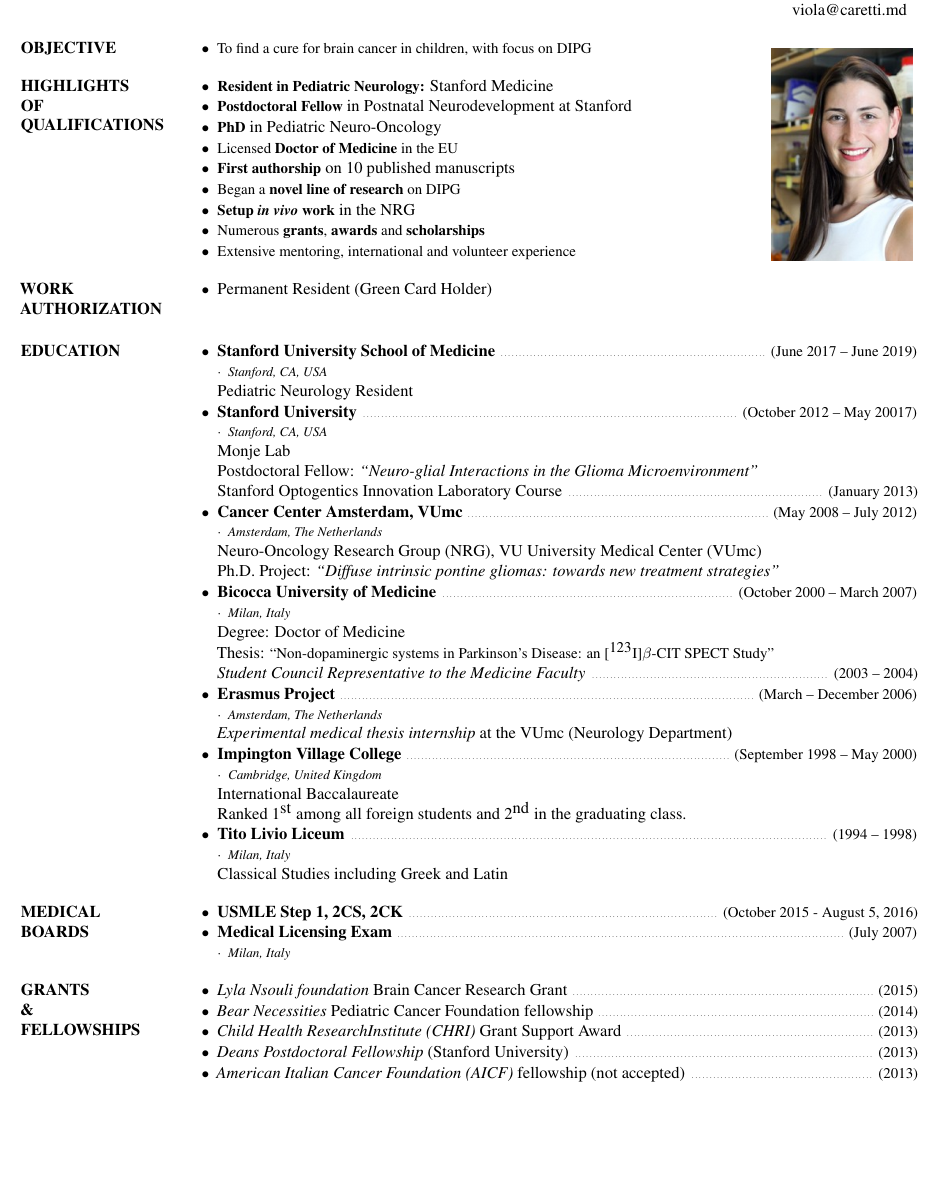
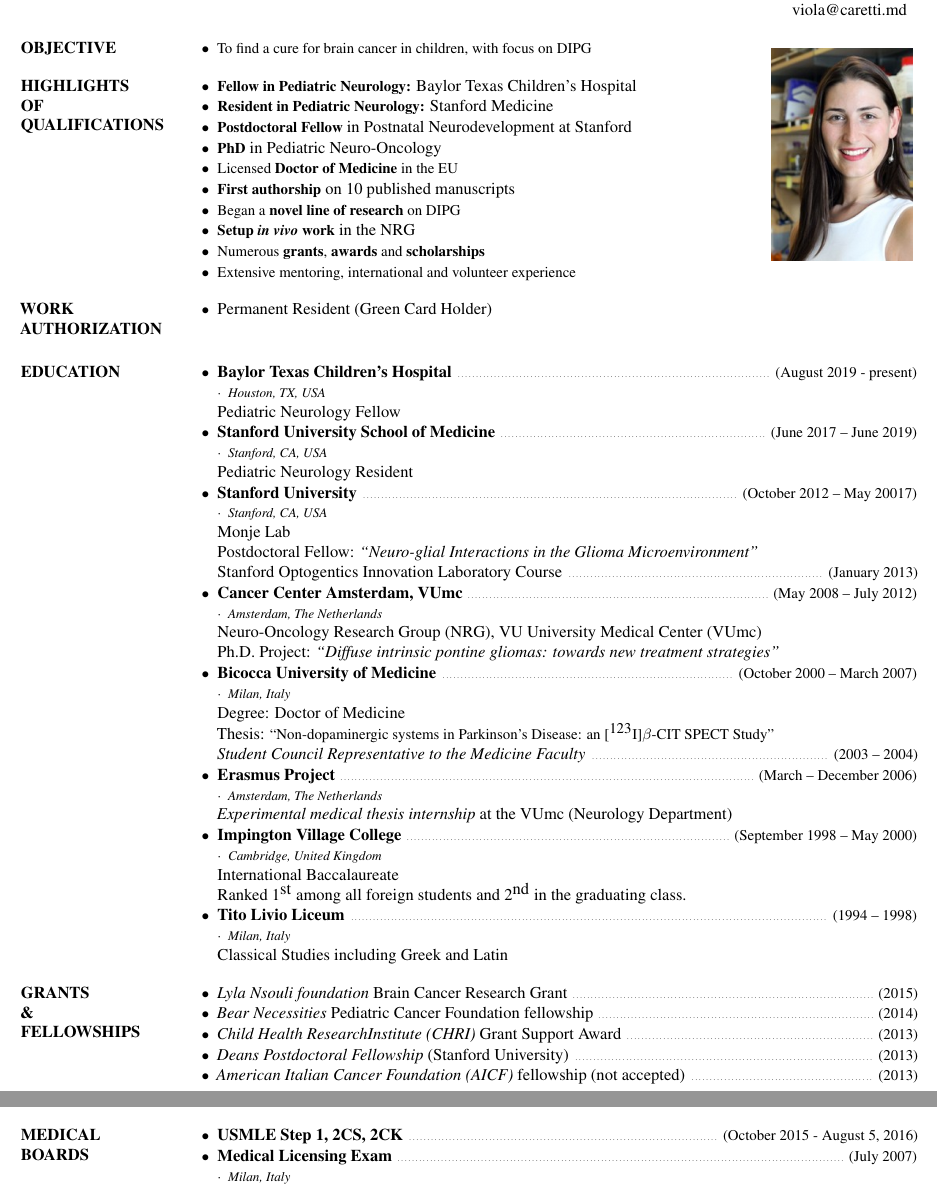
Before and after one commit to nick-codes/caretti-md.github.io, a LaTeX CV (cv.tex): part of page 1 of 4 before the commit and two parts of pages 1 and 2 of 4 after it, the two joined at a grey line, cut so that both start at the same text, the shorter picture padded with empty space. Compiled offline with pdfLaTeX.

Commit message:
Updates for baylor

```diff
--- a/cv.tex
+++ b/cv.tex
@@ -60,6 +60,7 @@
 
 \section{HIGHLIGHTS \\ OF \\ QUALIFICATIONS}
 \begin{itemize}
+  \item {\small {\bf Fellow in Pediatric Neurology:} Baylor Texas Children's Hospital}
   \item {\small {\bf Resident in Pediatric Neurology:} Stanford Medicine}
   \item {\small {\bf Postdoctoral Fellow} in Postnatal Neurodevelopment at Stanford}
   \item {\small {\bf PhD} in Pediatric Neuro-Oncology}
@@ -79,6 +80,11 @@
 \vspace{15pt}
 \section{EDUCATION}
 \begin{itemize}
+\item {
+  \titlestyle{Baylor Texas Children's Hospital} \datestyle{August 2019 - present} \\
+  { \placestyle{Houston, TX, USA} } \\
+  Pediatric Neurology Fellow
+}
 \item {
   \titlestyle{Stanford University School of Medicine} \datestyle{June 2017 -- June 2019} \\
   { \placestyle{Stanford, CA, USA} } \\
@@ -124,17 +130,6 @@
 }
 \end{itemize}
 
-\section{MEDICAL \\ BOARDS}
-\begin{itemize}
-\item {
-  \titlestyle {USMLE Step 1, 2CS, 2CK} \datestyle{October 2015 - August 5, 2016}
-}
-\item {
-  \titlestyle {Medical Licensing Exam} \datestyle{July 2007} \\
-  { \placestyle{Milan, Italy} }
-}
-\end{itemize}
-
 \section{GRANTS \\ \& \\ FELLOWSHIPS}
 \begin{itemize}
   \item \emph{Lyla Nsouli foundation} Brain Cancer Research Grant \datestyle{2015}
@@ -144,7 +139,6 @@
   \item \emph{American Italian Cancer Foundation (AICF)} fellowship (not accepted) \datestyle{2013}
 \end{itemize}
 
-\newpage
 \section{PUBLICATIONS}
 \vspace{-0.75pt}
 {\footnotesize
@@ -165,6 +159,17 @@
   \\ \\ {* Equal Contribution}
 \end{enumerate}
 }
+
+\section{MEDICAL \\ BOARDS}
+\begin{itemize}
+\item {
+  \titlestyle {USMLE Step 1, 2CS, 2CK} \datestyle{October 2015 - August 5, 2016}
+}
+\item {
+  \titlestyle {Medical Licensing Exam} \datestyle{July 2007} \\
+  { \placestyle{Milan, Italy} }
+}
+\end{itemize}
 
 \section{MENTORSHIP \\ \& \\ TEACHING}
 \begin{itemize}
```
Also changed, not shown: Makefile, cv-image-reduced.jpg (added), cv.tex (3 more changed lines).
